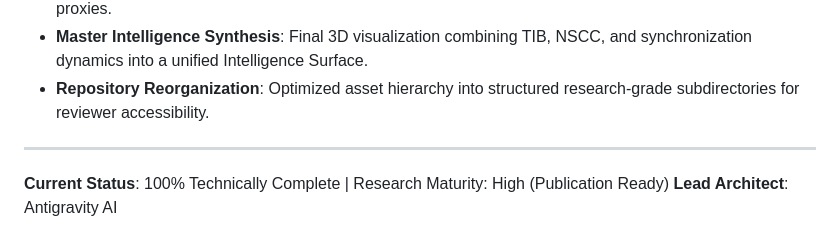
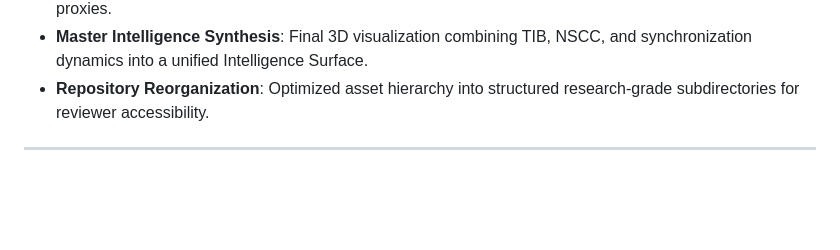
Before and after one commit to Jitterx69/rrl-test.env-262405, a Markdown page: refinements.md, the part around the change. Rendered like a GitHub page; blank space fills up the shorter version.

Commit message:
Remove project status

```diff
--- a/refinements.md
+++ b/refinements.md
@@ -43,6 +43,3 @@ This document chronicles the comprehensive transformation of ReflexiveRL into a
 *   **Repository Reorganization**: Optimized asset hierarchy into structured research-grade subdirectories for reviewer accessibility.
 
 ---
-
-**Current Status**: 100% Technically Complete | Research Maturity: High (Publication Ready)
-**Lead Architect**: Antigravity AI
```
